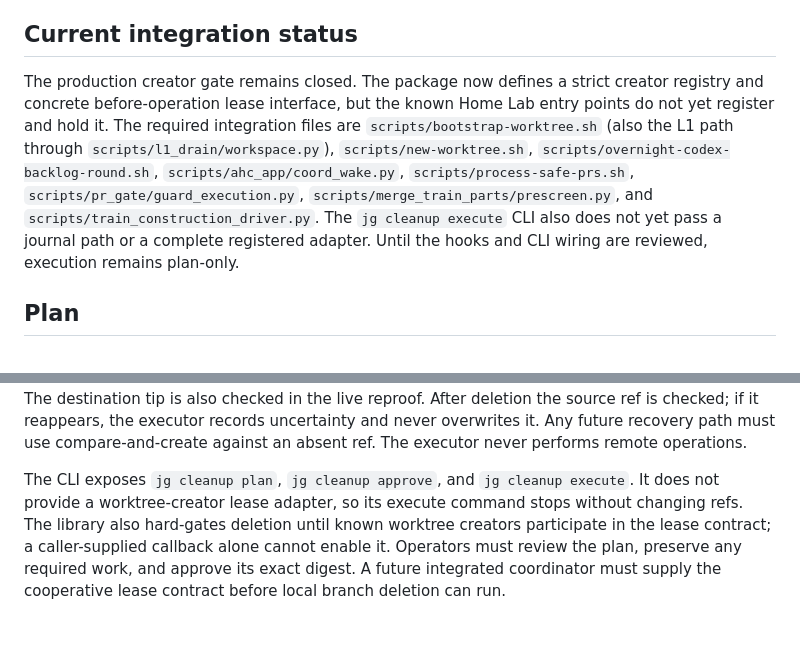
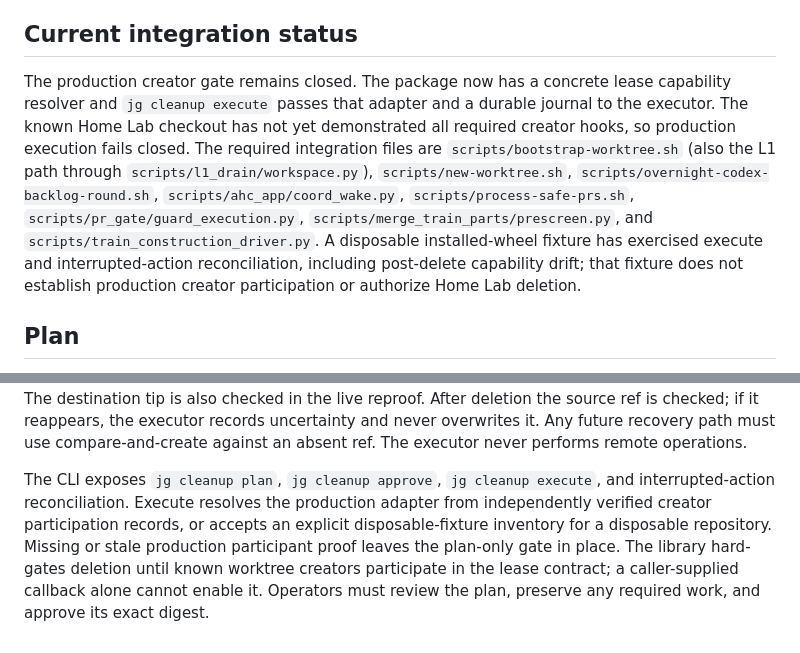
Before and after one commit to CondorCommodore/jev-git-graph, a Markdown page: docs/cleanup.md, 2 parts joined by grey strips. Rendered like a GitHub page.

```diff
--- a/docs/cleanup.md
+++ b/docs/cleanup.md
@@ -7,17 +7,19 @@ ID, or human disposition does not make a branch removable.
 
 ## Current integration status
 
-The production creator gate remains closed. The package now defines a strict
-creator registry and concrete before-operation lease interface, but the known
-Home Lab entry points do not yet register and hold it. The required integration
-files are `scripts/bootstrap-worktree.sh` (also the L1 path through
+The production creator gate remains closed. The package now has a concrete
+lease capability resolver and `jg cleanup execute` passes that adapter and a
+durable journal to the executor. The known Home Lab checkout has not yet
+demonstrated all required creator hooks, so production execution fails closed.
+The required integration files are `scripts/bootstrap-worktree.sh` (also the L1 path through
 `scripts/l1_drain/workspace.py`), `scripts/new-worktree.sh`,
 `scripts/overnight-codex-backlog-round.sh`, `scripts/ahc_app/coord_wake.py`,
 `scripts/process-safe-prs.sh`, `scripts/pr_gate/guard_execution.py`,
 `scripts/merge_train_parts/prescreen.py`, and
-`scripts/train_construction_driver.py`. The `jg cleanup execute` CLI also does
-not yet pass a journal path or a complete registered adapter. Until the hooks
-and CLI wiring are reviewed, execution remains plan-only.
+`scripts/train_construction_driver.py`. A disposable installed-wheel fixture
+has exercised execute and interrupted-action reconciliation, including
+post-delete capability drift; that fixture does not establish production
+creator participation or authorize Home Lab deletion.
 
 ## Plan
 
@@ -86,11 +88,11 @@ if it reappears, the executor records uncertainty and never overwrites it.
 Any future recovery path must use compare-and-create against an absent ref.
 The executor never performs remote operations.
 
-The CLI exposes `jg cleanup plan`, `jg cleanup approve`, and `jg cleanup execute`.
-It does not provide a worktree-creator lease adapter, so its execute command
-stops without changing refs. The library also hard-gates deletion until known
-worktree creators participate in the lease contract; a caller-supplied callback
-alone cannot enable it. Operators must review the plan, preserve any
-required work, and approve its exact digest. A future integrated coordinator
-must supply the cooperative lease contract before local branch deletion can
-run.
+The CLI exposes `jg cleanup plan`, `jg cleanup approve`, `jg cleanup execute`,
+and interrupted-action reconciliation. Execute resolves the production
+adapter from independently verified creator participation records, or accepts
+an explicit disposable-fixture inventory for a disposable repository. Missing
+or stale production participant proof leaves the plan-only gate in place. The
+library hard-gates deletion until known worktree creators participate in the
+lease contract; a caller-supplied callback alone cannot enable it. Operators
+must review the plan, preserve any required work, and approve its exact digest.
```
Also changed, not shown: docs/outcome-delivery-ledger.md (+1 -1 lines).
